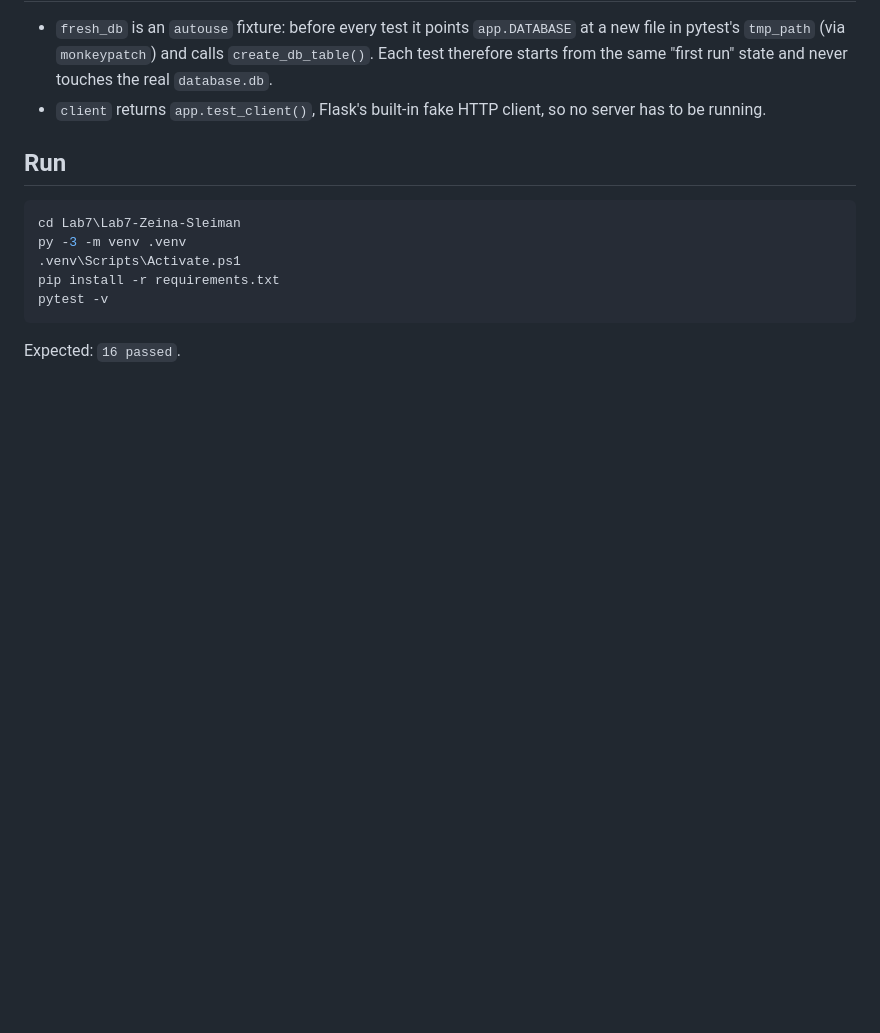
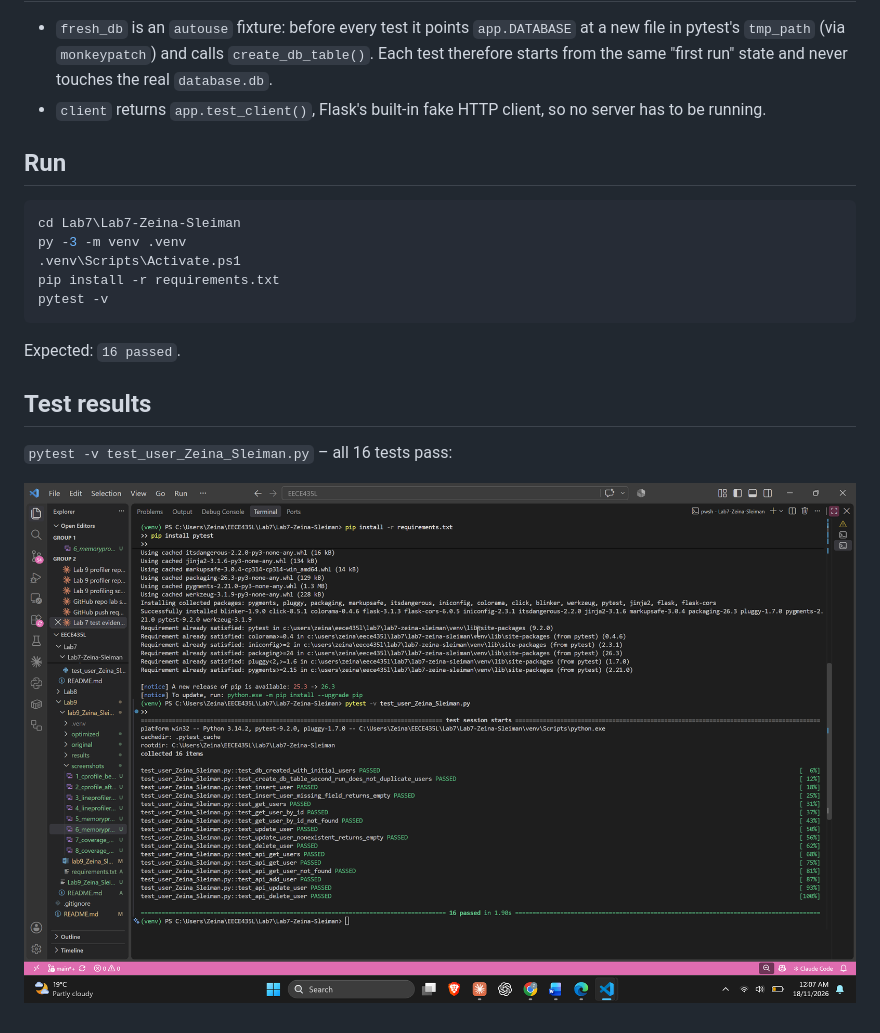
Before and after one commit to zeinasleiman28/EECE435L, a Markdown page: Lab7/README.md, the part around the change. Drawn GitHub-style; pictures changed too: Lab7/screenshots/lab7_tests_passed.png (added); blank space fills up the shorter version.

Commit message:
Lab 7: add pytest evidence (16 passed) to README

````diff
--- a/Lab7/README.md
+++ b/Lab7/README.md
@@ -35,3 +35,9 @@ pytest -v
 ```
 
 Expected: `16 passed`.
+
+## Test results
+
+`pytest -v test_user_Zeina_Sleiman.py` – all 16 tests pass:
+
+![pytest: 16 passed](screenshots/lab7_tests_passed.png)
````
